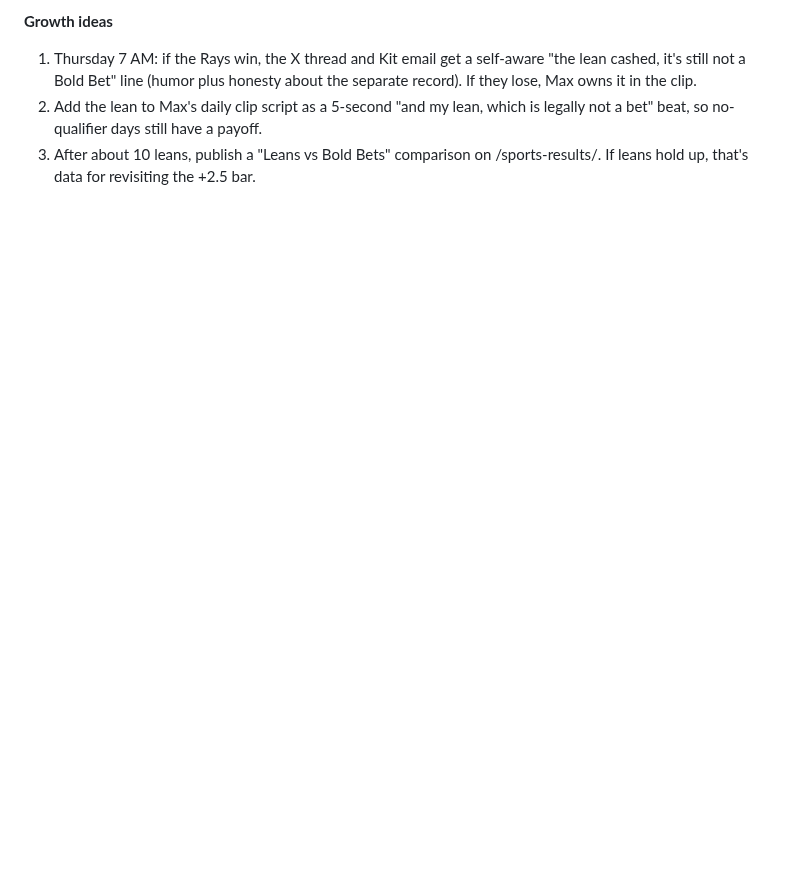
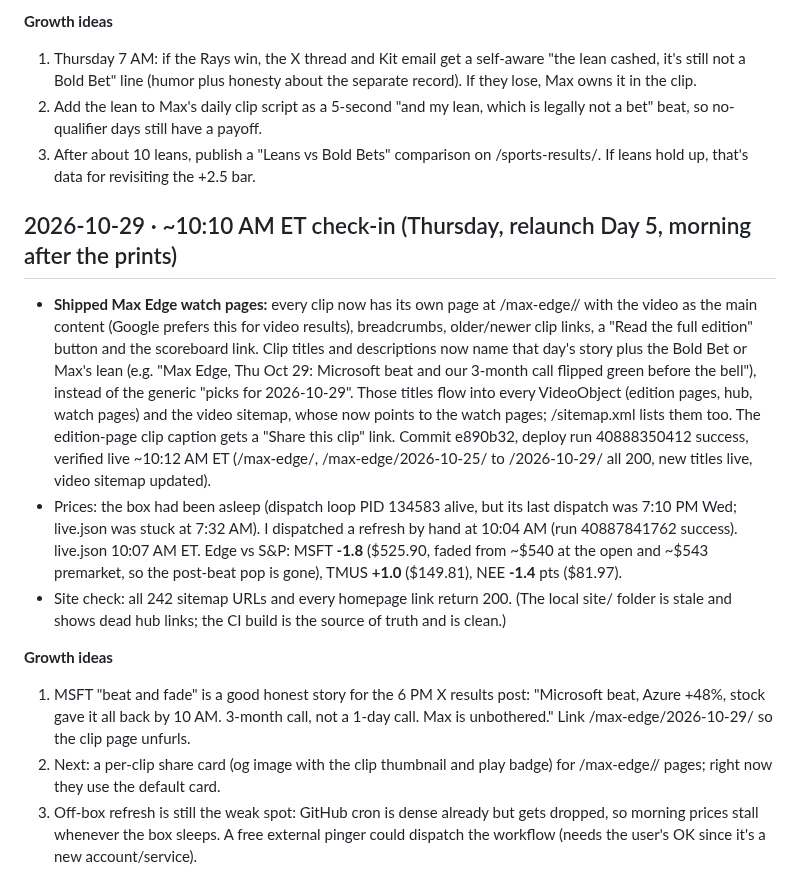
Before and after one commit to gregpunch/daily-five, a Markdown page: ceo-log.md, the part around the change. Rendered like a GitHub page; blank space fills up the shorter version.

Commit message:
ceo-log: 10-29 10 AM check-in [skip ci]

```diff
--- a/ceo-log.md
+++ b/ceo-log.md
@@ -738,3 +738,13 @@
 1. Thursday 7 AM: if the Rays win, the X thread and Kit email get a self-aware "the lean cashed, it's still not a Bold Bet" line (humor plus honesty about the separate record). If they lose, Max owns it in the clip.
 2. Add the lean to Max's daily clip script as a 5-second "and my lean, which is legally not a bet" beat, so no-qualifier days still have a payoff.
 3. After about 10 leans, publish a "Leans vs Bold Bets" comparison on /sports-results/. If leans hold up, that's data for revisiting the +2.5 bar.
+
+## 2026-10-29 · ~10:10 AM ET check-in (Thursday, relaunch Day 5, morning after the prints)
+- **Shipped Max Edge watch pages:** every clip now has its own page at /max-edge/<date>/ with the video as the main content (Google prefers this for video results), breadcrumbs, older/newer clip links, a "Read the full edition" button and the scoreboard link. Clip titles and descriptions now name that day's story plus the Bold Bet or Max's lean (e.g. "Max Edge, Thu Oct 29: Microsoft beat and our 3-month call flipped green before the bell"), instead of the generic "picks for 2026-10-29". Those titles flow into every VideoObject (edition pages, hub, watch pages) and the video sitemap, whose <loc> now points to the watch pages; /sitemap.xml lists them too. The edition-page clip caption gets a "Share this clip" link. Commit e890b32, deploy run 40888350412 success, verified live ~10:12 AM ET (/max-edge/, /max-edge/2026-10-25/ to /2026-10-29/ all 200, new titles live, video sitemap updated).
+- Prices: the box had been asleep (dispatch loop PID 134583 alive, but its last dispatch was 7:10 PM Wed; live.json was stuck at 7:32 AM). I dispatched a refresh by hand at 10:04 AM (run 40887841762 success). live.json 10:07 AM ET. Edge vs S&P: MSFT **-1.8** ($525.90, faded from ~$540 at the open and ~$543 premarket, so the post-beat pop is gone), TMUS **+1.0** ($149.81), NEE **-1.4** pts ($81.97).
+- Site check: all 242 sitemap URLs and every homepage link return 200. (The local site/ folder is stale and shows dead hub links; the CI build is the source of truth and is clean.)
+
+**Growth ideas**
+1. MSFT "beat and fade" is a good honest story for the 6 PM X results post: "Microsoft beat, Azure +48%, stock gave it all back by 10 AM. 3-month call, not a 1-day call. Max is unbothered." Link /max-edge/2026-10-29/ so the clip page unfurls.
+2. Next: a per-clip share card (og image with the clip thumbnail and play badge) for /max-edge/<date>/ pages; right now they use the default card.
+3. Off-box refresh is still the weak spot: GitHub cron is dense already but gets dropped, so morning prices stall whenever the box sleeps. A free external pinger could dispatch the workflow (needs the user's OK since it's a new account/service).
```
